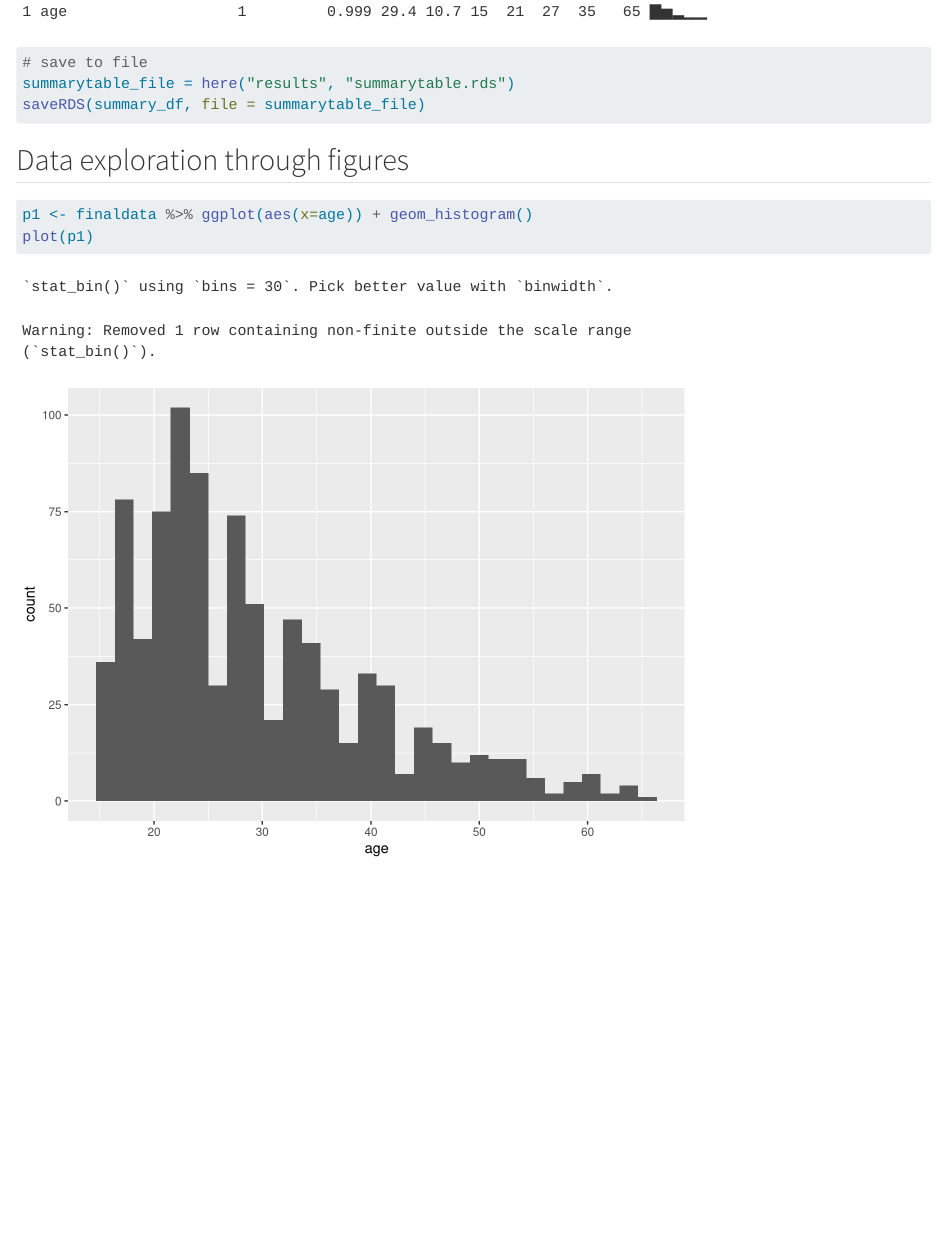
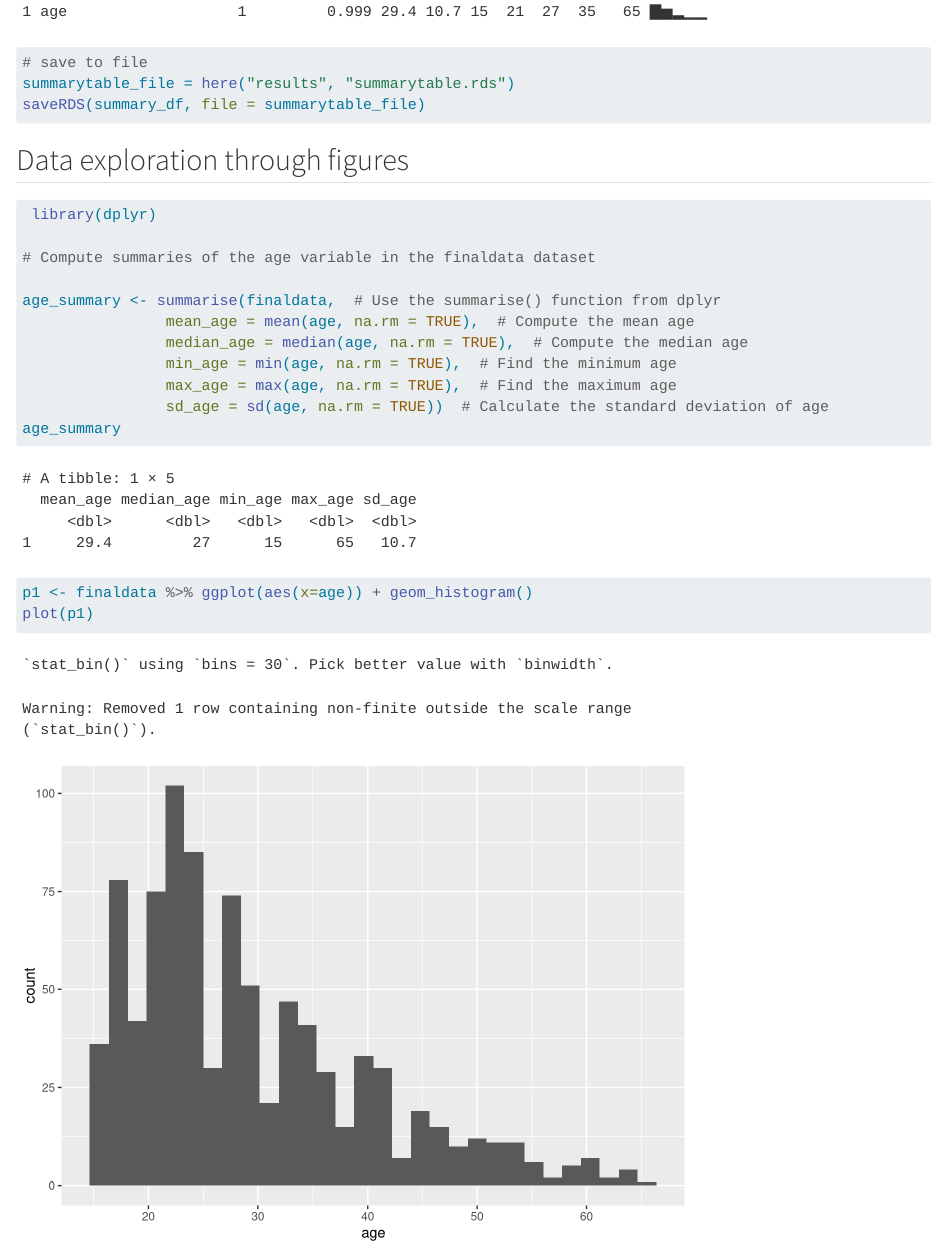
Before and after one commit to kagpatrick/Kaggwa-MADA-project, a Quarto document (R/analysis-code/exploratory-analysis.qmd): the page in a window 1100 px wide, from 5570 px down. Rendered offline with R 4.5, knitr and Pandoc in place of Quarto, with nearby package versions; long lines of code are wrapped.

Commit message:
minor updates on the summaries of age

````diff
--- a/R/analysis-code/exploratory-analysis.qmd
+++ b/R/analysis-code/exploratory-analysis.qmd
@@ -146,7 +146,25 @@ summarytable_file = here("results", "summarytable.rds")
 saveRDS(summary_df, file = summarytable_file)
 ```
 
+
 ## Data exploration through figures
+
+```{r}
+ library(dplyr)
+
+# Compute summaries of the age variable in the finaldata dataset
+
+age_summary <- summarise(finaldata,  # Use the summarise() function from dplyr
+                mean_age = mean(age, na.rm = TRUE),  # Compute the mean age
+                median_age = median(age, na.rm = TRUE),  # Compute the median age
+                min_age = min(age, na.rm = TRUE),  # Find the minimum age
+                max_age = max(age, na.rm = TRUE),  # Find the maximum age
+                sd_age = sd(age, na.rm = TRUE))  # Calculate the standard deviation of age
+age_summary
+
+
+```
+
 
 ```{r}
 p1 <- finaldata %>% ggplot(aes(x=age)) + geom_histogram()
````
Also changed, not shown: products/manuscript/Manuscript.qmd (+1 -20 lines), R/analysis-code/exploratory-analysis.html, R/analysis-code/exploratory-analysis_files/figure-html/unnamed-chunk-12-1.png, R/analysis-code/exploratory-analysis_files/figure-html/unnamed-chunk-13-1.png, R/analysis-code/exploratory-analysis_files/figure-html/unnamed-chunk-13-2.png (added), R/analysis-code/exploratory-analysis_files/figure-html/unnamed-chunk-13-3.png (added), R/analysis-code/exploratory-analysis_files/figure-html/unnamed-chunk-14-1.png, R/analysis-code/exploratory-analysis_files/figure-html/unnamed-chunk-15-1.png (added), results/age_summary.png (added).
